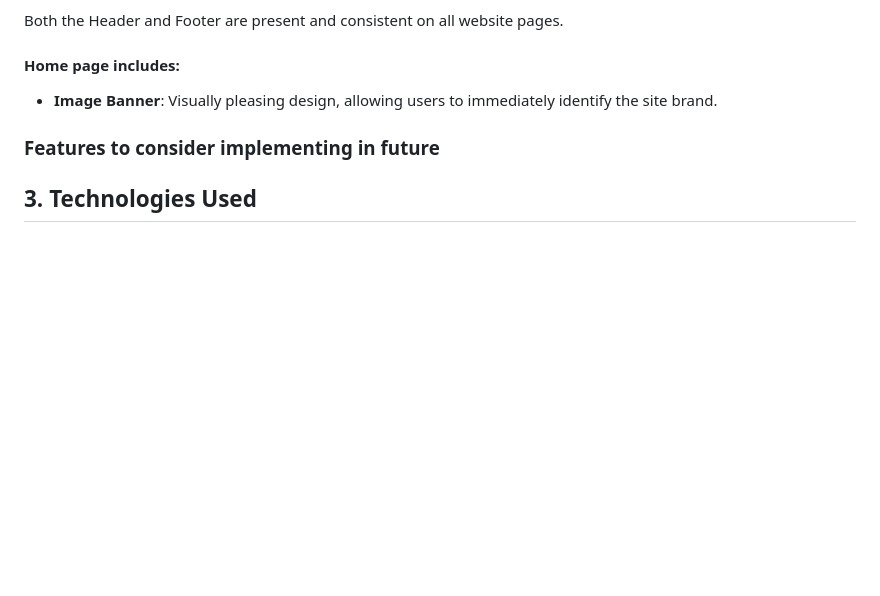
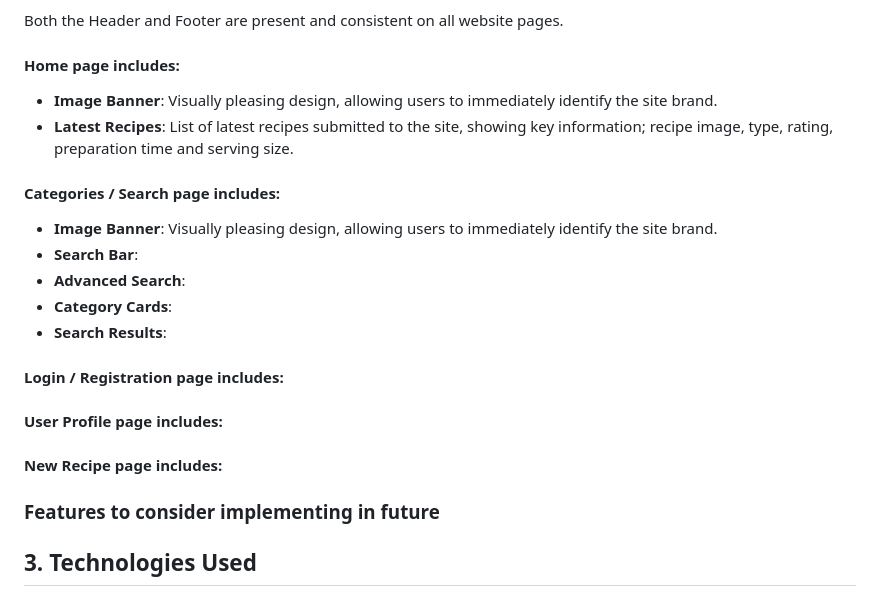
Before and after one commit to RussOakham/wanderlust-recipes, a Markdown page: README.md, the part around the change printed below. Drawn GitHub-style; folded sections open; blank space fills up the shorter version.

```diff
--- a/README.md
+++ b/README.md
@@ -194,6 +215,23 @@ Both the Header and Footer are present and consistent on all website pages.
 #### **Home** page includes:
 
 * **Image Banner**: Visually pleasing design, allowing users to immediately identify the site brand.
+* **Latest Recipes**: List of latest recipes submitted to the site, showing key information; recipe image, type, rating, preparation time and serving size.
+
+#### **Categories / Search** page includes:
+
+* **Image Banner**: Visually pleasing design, allowing users to immediately identify the site brand.
+* **Search Bar**:
+* **Advanced Search**:
+* **Category Cards**:
+* **Search Results**:
+
+#### **Login / Registration** page includes:
+
+
+#### **User Profile** page includes:
+
+
+#### **New Recipe** page includes:
 
 ### **Features to consider implementing in future**
 
```
Also changed, not shown: other parts of README.md (+28 -7 lines), assets/images/wanderlust-recipes-color-palette.png (added), assets/images/wanderlust-whitebg.png (added).
